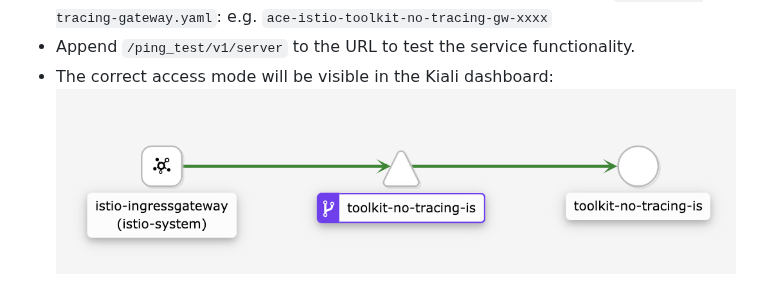
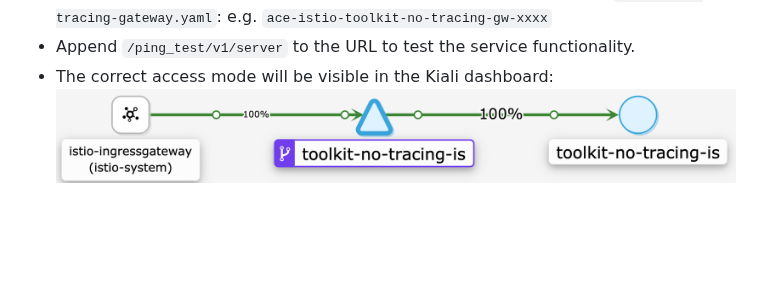
Before and after one commit to ot4i/CP4I-OSSM, a Markdown page: ace/toolkit-no-tracing/ReadMe.md, the part around the change. GitHub-like rendering; pictures changed too: images/toolkit-no-tracing-flow.png (added), images/toolkit-no-tracing-kiali.png (deleted); blank space fills up the shorter version.

Commit message:
Updated kiali image

```diff
--- a/ace/toolkit-no-tracing/ReadMe.md
+++ b/ace/toolkit-no-tracing/ReadMe.md
@@ -48,4 +48,4 @@ At this point the service is solely accessible from the Istio gateway, and the a
 - Select the location for the route corresponding to the host defined in `toolkit-no-tracing-gateway.yaml`: e.g. `ace-istio-toolkit-no-tracing-gw-xxxx`
 - Append `/ping_test/v1/server` to the URL to test the service functionality.
 - The correct access mode will be visible in the Kiali dashboard:
-![toolkit-no-tracing-kiali](https://github.com/ot4i/CP4I-OSSM/blob/dev/images/toolkit-no-tracing-kiali.png)
+![toolkit-no-tracing-kiali](https://github.com/ot4i/CP4I-OSSM/blob/dev/images/toolkit-no-tracing-flow.png)
```
